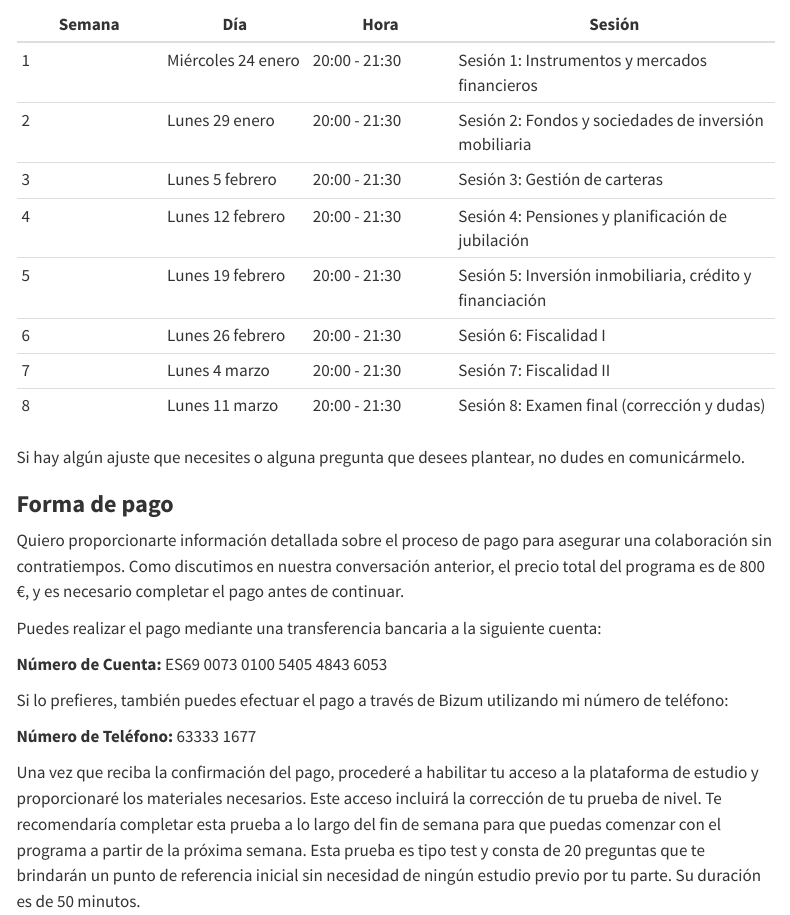
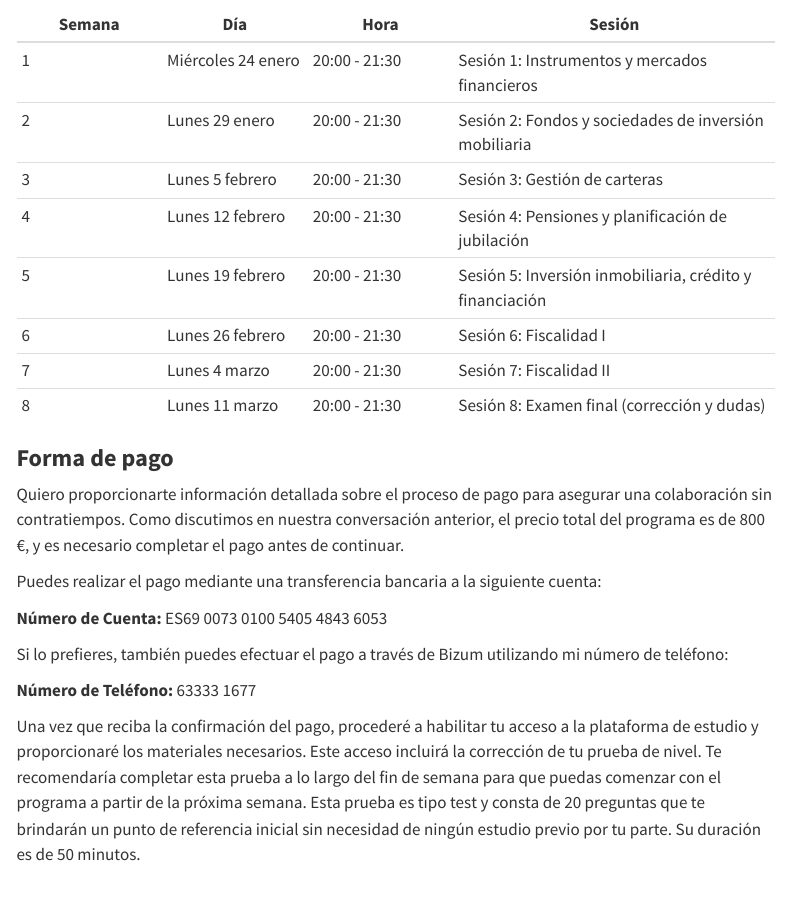
Before and after one commit to AlbertoBernat/2024-intensivo-alejandra, a Quarto document (index.qmd): the page in a window 1100 px wide, from 1390 px down. Rendered offline with R 4.5, knitr and Pandoc in place of Quarto, with nearby package versions; menus at the side of the page are left out.

Commit message:
segundo commit

```diff
--- a/index.qmd
+++ b/index.qmd
@@ -37,8 +37,6 @@ En cuanto a nuestras reuniones, inicialmente he programado las sesiones para los
 | 6          | Lunes 26 febrero   | 20:00 - 21:30 | Sesión 6: Fiscalidad I                                   |
 | 7          | Lunes 4 marzo      | 20:00 - 21:30 | Sesión 7: Fiscalidad II                                  |
 | 8          | Lunes 11 marzo     | 20:00 - 21:30 | Sesión 8: Examen final (corrección y dudas)              |
-
-Si hay algún ajuste que necesites o alguna pregunta que desees plantear, no dudes en comunicármelo.
 
 ### **Forma de pago**
 
```
Also changed, not shown: 2 other files.
